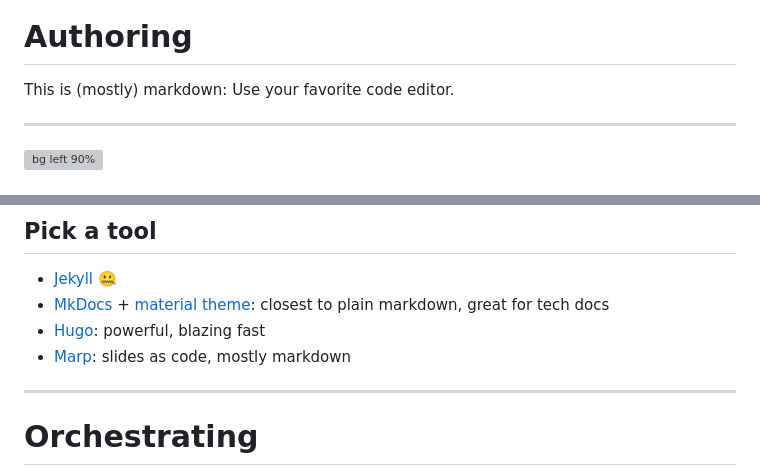
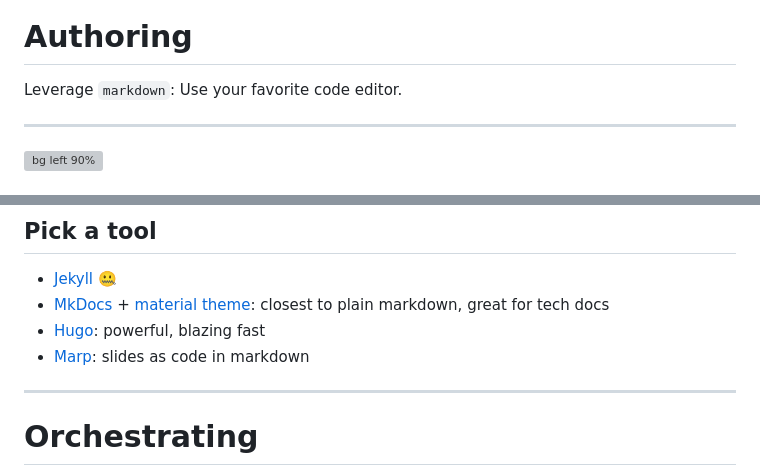
Before and after one commit to documentation-as-code/ci-cd-for-documentation, a Markdown page: slides/README.md, 2 parts joined by grey strips. GitHub-like rendering; grey boxes are pictures that could not be loaded.

```diff
--- a/slides/README.md
+++ b/slides/README.md
@@ -96,7 +97,7 @@ CD
 ![bg right 90%](https://github.com/documentation-as-code/ci-cd-for-documentation/raw/main/slides/vscode.jpg)
 # Authoring
 
-This is (mostly) markdown:
+Leverage `markdown`:
 Use your favorite code editor.
 
 ---
@@ -130,7 +131,7 @@ Use your favorite code editor.
 - [Jekyll](https://jekyllrb.com/) 🤐
 - [MkDocs](https://www.mkdocs.org/) + [material theme](https://squidfunk.github.io/mkdocs-material/): closest to plain markdown, great for tech docs
 - [Hugo](https://gohugo.io/): powerful, blazing fast
-- [Marp](https://marp.app/): slides as code, mostly markdown
+- [Marp](https://marp.app/): slides as code in markdown
 
 ---
 # Orchestrating
```
Also changed, not shown: other parts of slides/README.md (+6 -2 lines), slides/style-vale.jpg (added), 3 other files.
